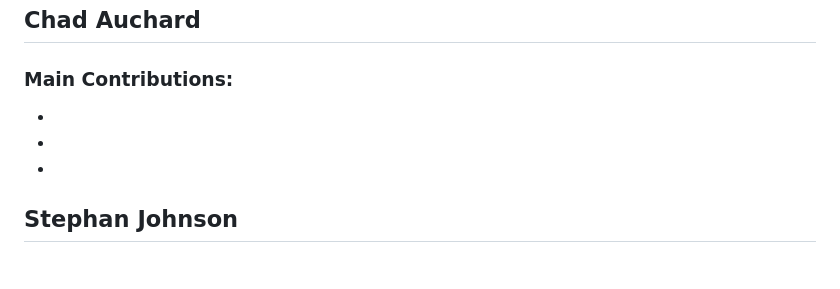
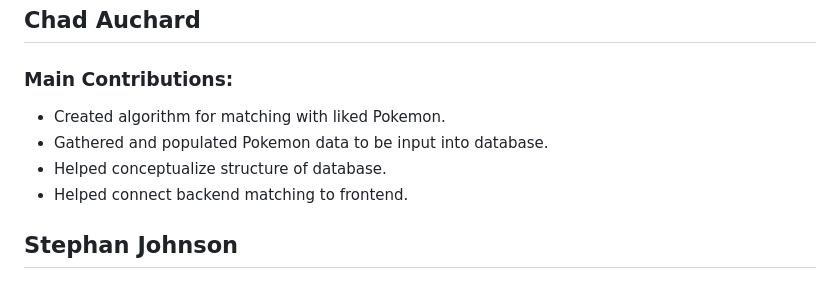
Before and after one commit to Masonkta/PokeMatch, a Markdown page: README.md, the part around the change. Rendered like a GitHub page.

Commit message:
Update README
Added my contributions to documentation

```diff
--- a/README.md
+++ b/README.md
@@ -234,9 +234,10 @@ Contains all application components, including the backend server and the Electr
 
 ## Chad Auchard
 ### Main Contributions:
-  -
-  -
-  -
+  - Created algorithm for matching with liked Pokemon.
+  - Gathered and populated Pokemon data to be input into database.
+  - Helped conceptualize structure of database.
+  - Helped connect backend matching to frontend.
 
 ## Stephan Johnson
 ### Main Contributions:
```
